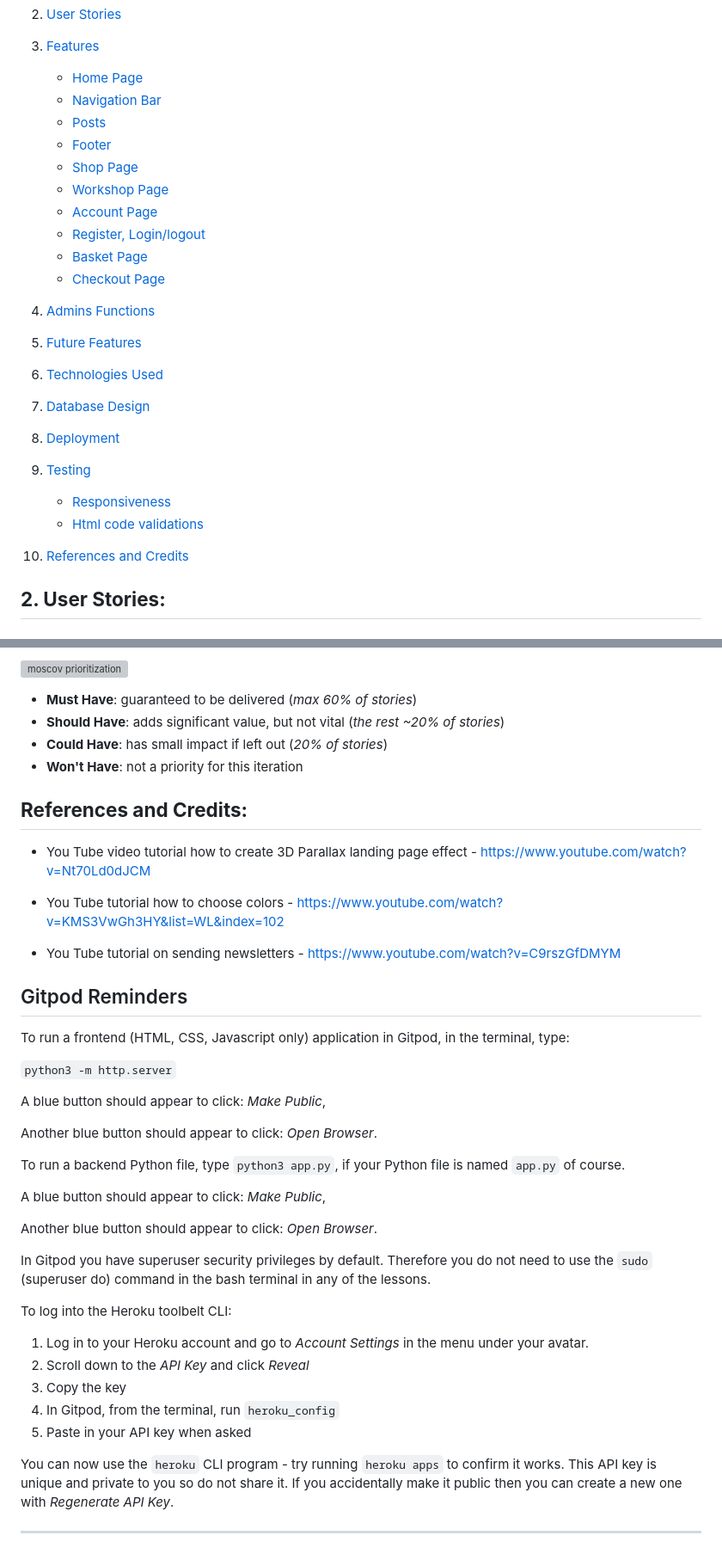
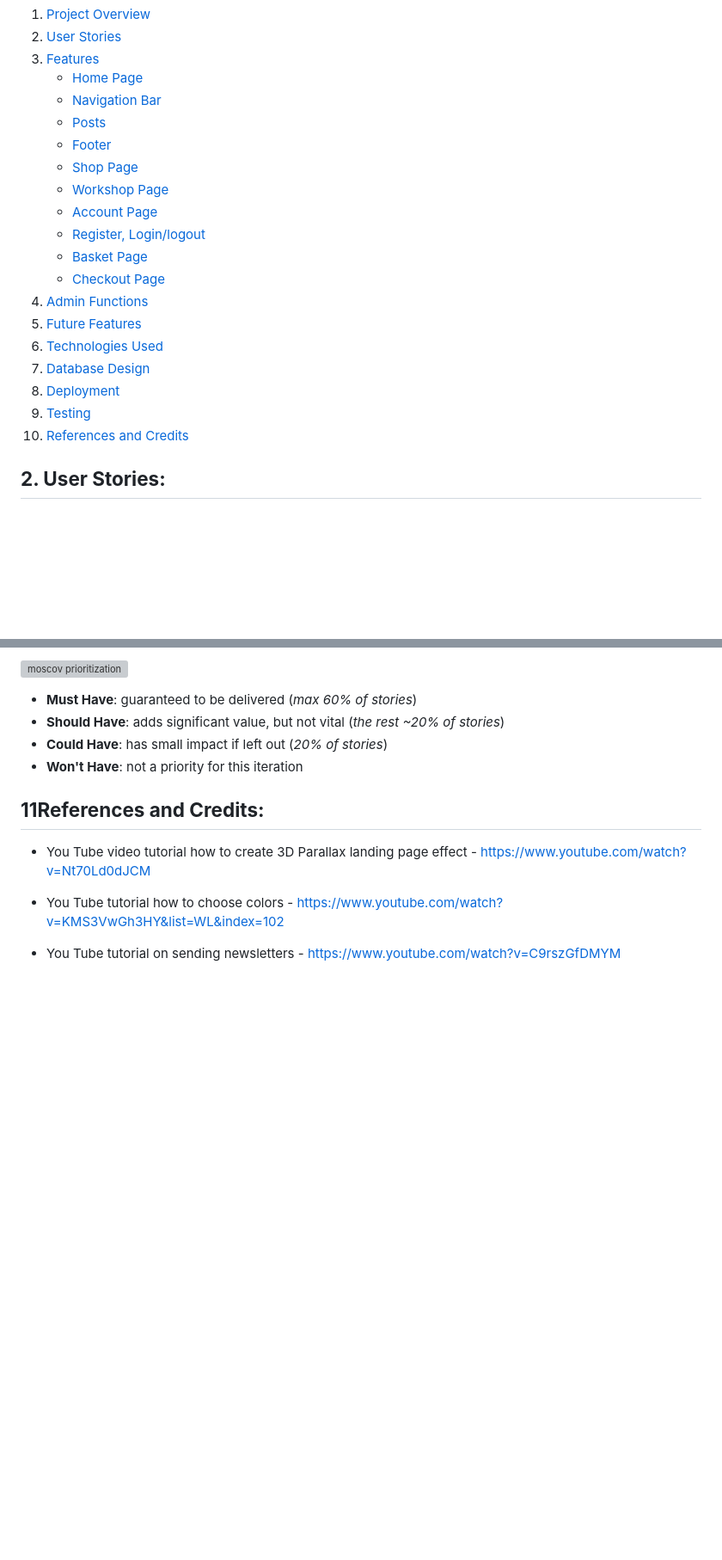
Before and after one commit to TomaszWoloszyn983/mood-design-gift-shop, a Markdown page: README.md, 2 parts joined by grey strips. Shown at 86% size. Drawn GitHub-style; blank space fills up the shorter version; grey boxes are pictures that could not be loaded.

```diff
--- a/README.md
+++ b/README.md
@@ -20,23 +20,19 @@ It also allows users to create their profile account to save and store theirs sh
     * [Navigation Bar](#navigation-bar)
     * [Posts](#post)
     * [Footer](#footer)
-    * [Shop Page]()
-    * [Workshop Page]()
-    * [Account Page]()
-    * [Register, Login/logout]()
-    * [Basket Page]()
-    * [Checkout Page]()
-4. [Admins Functions]()
-4. [Future Features](#4-future-features)
-5. [Technologies Used](#5-technologies-used)
-6. [Database Design](#6-database-design)
-7. [Deployment](#7-deployment)
-8. [Testing](#8-testing)
-    * [Responsiveness](#re)
-    * [Html code validations](#10-testing)
-
-
-8. [References and Credits](#references-and-credits)
+    * [Shop Page](#shop-page)
+    * [Workshop Page](#workshop-page)
+    * [Account Page](#account-page)
+    * [Register, Login/logout](#register-loginlogout-pages)
+    * [Basket Page](#shopping-basket)
+    * [Checkout Page](#checkout-page)
+4. [Admin Functions](#4-admin-functions)
+4. [Future Features](#5-future-features)
+5. [Technologies Used](#6-technologies-used)
+6. [Database Design](#7-database-design)
+7. [Deployment](#8-deployment)
+8. [Testing](#9-testing)
+8. [References and Credits](#11references-and-credits)
 
 
 ## **2. User Stories:**
@@ -422,40 +479,9 @@ Using this approach, I was able to apply the MoSCow prioritization and labels to
 - **Won't Have**: not a priority for this iteration
 
 
-## **References and Credits:**
+## **11References and Credits:**
 - You Tube video tutorial how to create 3D Parallax landing page effect - https://www.youtube.com/watch?v=Nt70Ld0dJCM
 
 - You Tube tutorial how to choose colors - https://www.youtube.com/watch?v=KMS3VwGh3HY&list=WL&index=102
 
 - You Tube tutorial on sending newsletters - https://www.youtube.com/watch?v=C9rszGfDMYM
-
-
-## Gitpod Reminders
-
-To run a frontend (HTML, CSS, Javascript only) application in Gitpod, in the terminal, type:
-
-`python3 -m http.server`
-
-A blue button should appear to click: _Make Public_,
-
-Another blue button should appear to click: _Open Browser_.
-
-To run a backend Python file, type `python3 app.py`, if your Python file is named `app.py` of course.
-
-A blue button should appear to click: _Make Public_,
-
-Another blue button should appear to click: _Open Browser_.
-
-In Gitpod you have superuser security privileges by default. Therefore you do not need to use the `sudo` (superuser do) command in the bash terminal in any of the lessons.
-
-To log into the Heroku toolbelt CLI:
-
-1. Log in to your Heroku account and go to *Account Settings* in the menu under your avatar.
-2. Scroll down to the *API Key* and click *Reveal*
-3. Copy the key
-4. In Gitpod, from the terminal, run `heroku_config`
-5. Paste in your API key when asked
-
-You can now use the `heroku` CLI program - try running `heroku apps` to confirm it works. This API key is unique and private to you so do not share it. If you accidentally make it public then you can create a new one with _Regenerate API Key_.
-
-------
```
Also changed, not shown: other parts of README.md (+69 -8 lines), TESTING.md (+0 -3 lines).
